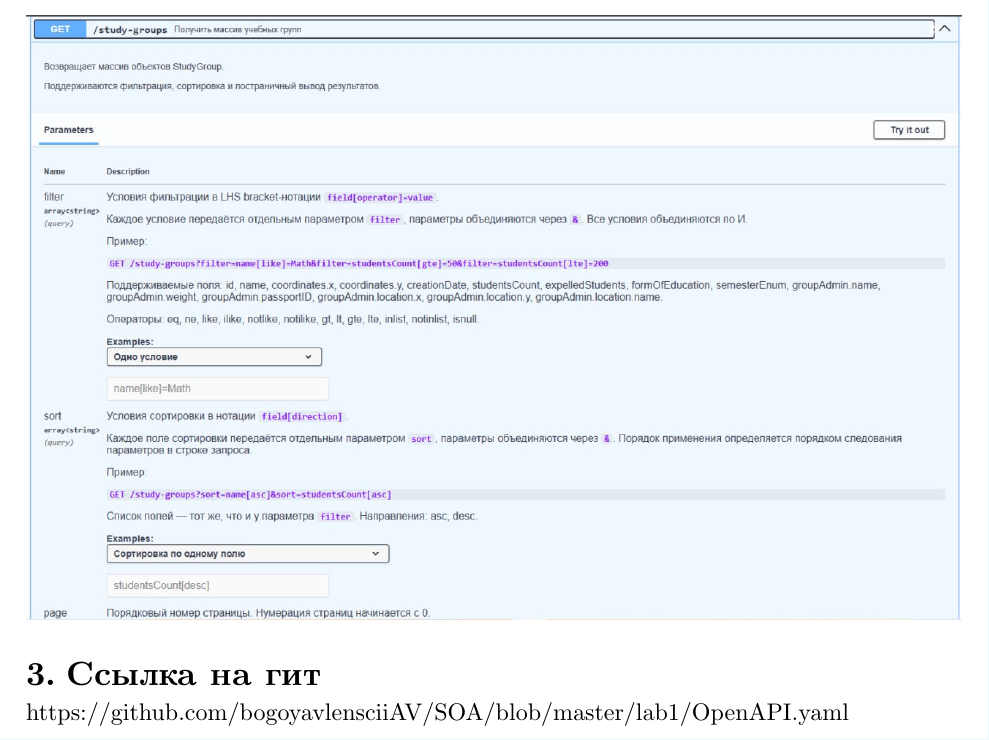
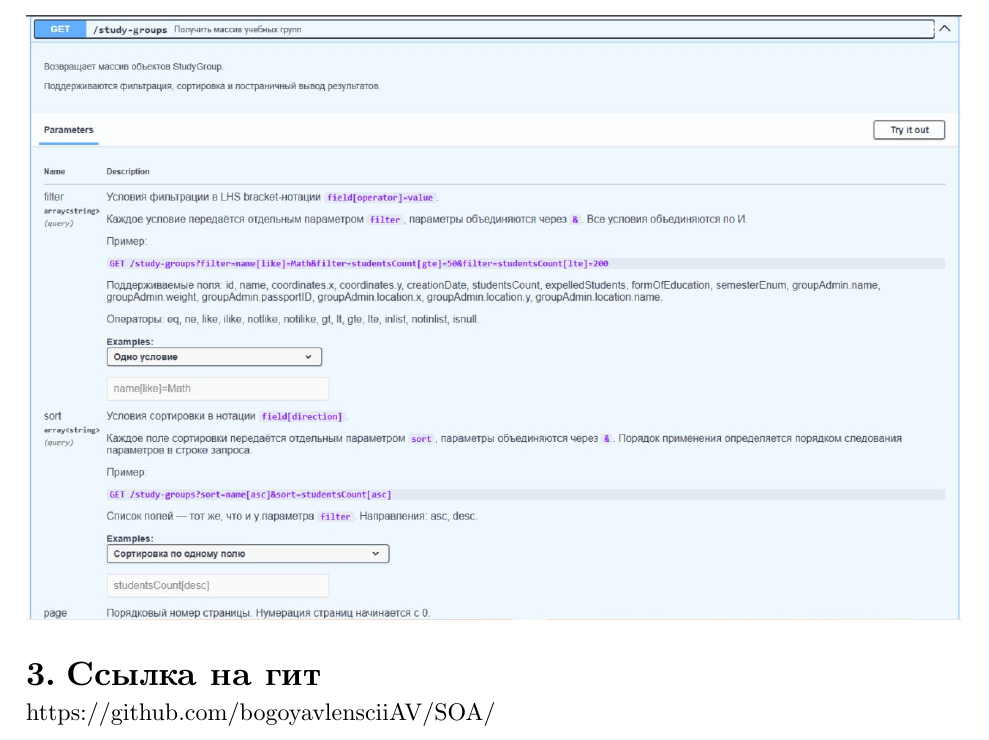
Before and after one commit to bogoyavlensciiAV/SOA, a Typst document (lab1/report/report.typ): part of page 5 of 5, cut so that both start at the same text. Compiled offline with Typst 0.15.

Commit message:
report 2

```diff
--- a/lab1/report/report.typ
+++ b/lab1/report/report.typ
@@ -63,4 +63,4 @@
 
 = Ссылка на гит
 
-#link("https://github.com/bogoyavlensciiAV/SOA/blob/master/lab1/OpenAPI.yaml")
+#link("https://github.com/bogoyavlensciiAV/SOA/")
```
Also changed, not shown: lab1/report/report.pdf (added).
